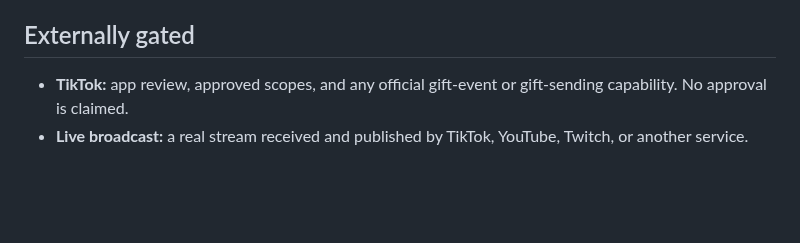
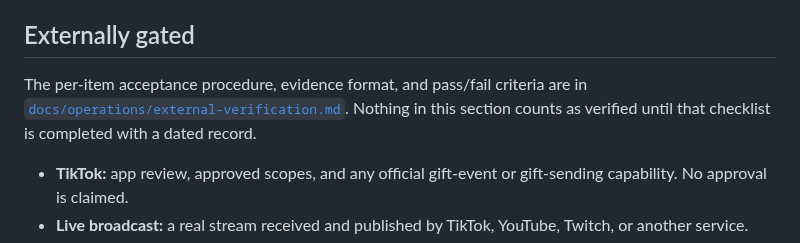
Before and after one commit to schaffrathsascha318-ship-it/streamiov---core, a Markdown page: docs/STATUS.md, the part around the change. Rendered like a GitHub page; blank space fills up the shorter version.

```diff
--- a/docs/STATUS.md
+++ b/docs/STATUS.md
@@ -51,6 +51,11 @@ python3 scripts/verify-cloudflare-config.py
 
 ## Externally gated
 
+The per-item acceptance procedure, evidence format, and pass/fail criteria are in
+[`docs/operations/external-verification.md`](operations/external-verification.md).
+Nothing in this section counts as verified until that checklist is completed with
+a dated record.
+
 - **TikTok:** app review, approved scopes, and any official gift-event or gift-sending capability. No approval is claimed.
 - **Live broadcast:** a real stream received and published by TikTok, YouTube, Twitch, or another service.
 - **Mobile:** a tested Android or iOS build. The unlinked stale APK was removed from the public download directory.
```
Also changed, not shown: docs/operations/external-verification.md (added, +172 -0 lines).
